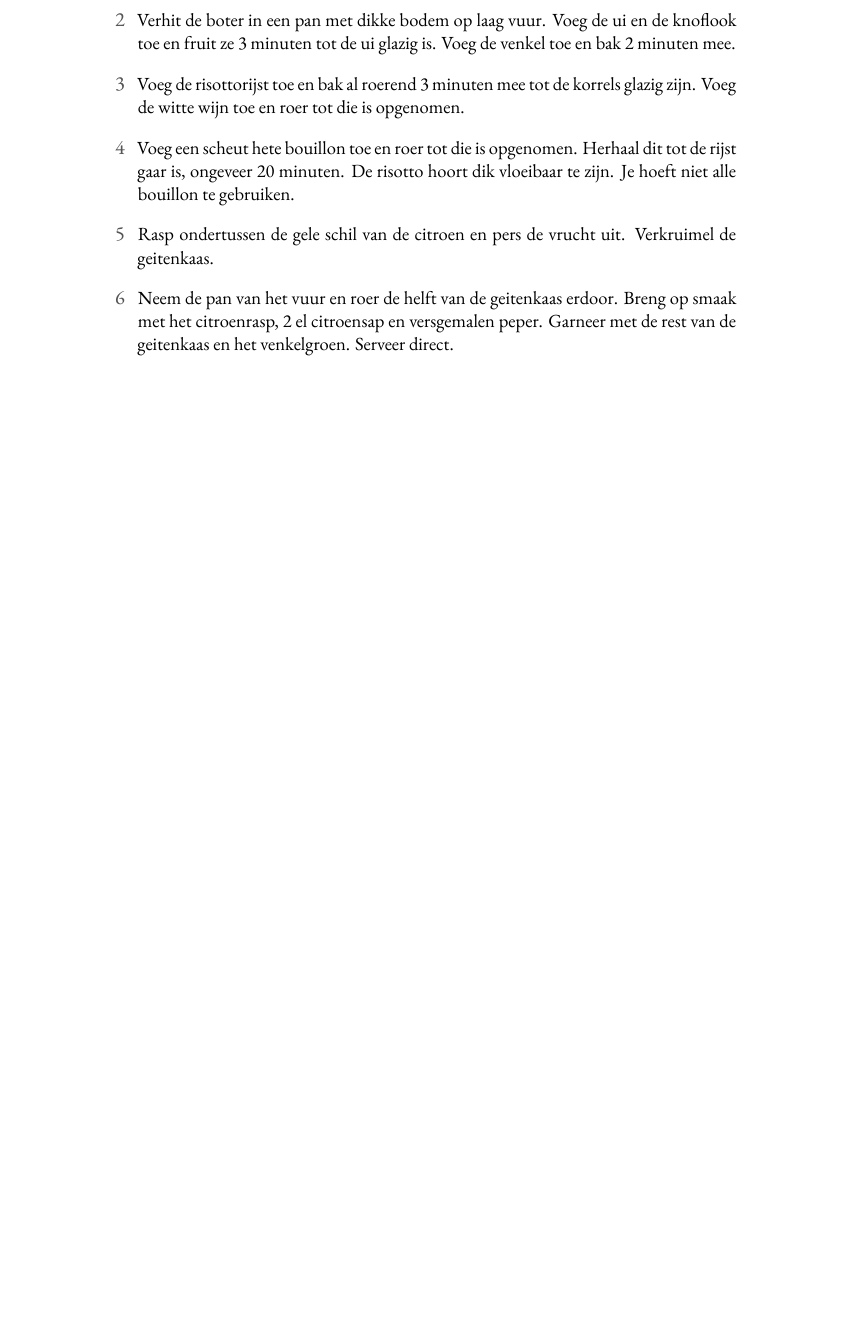
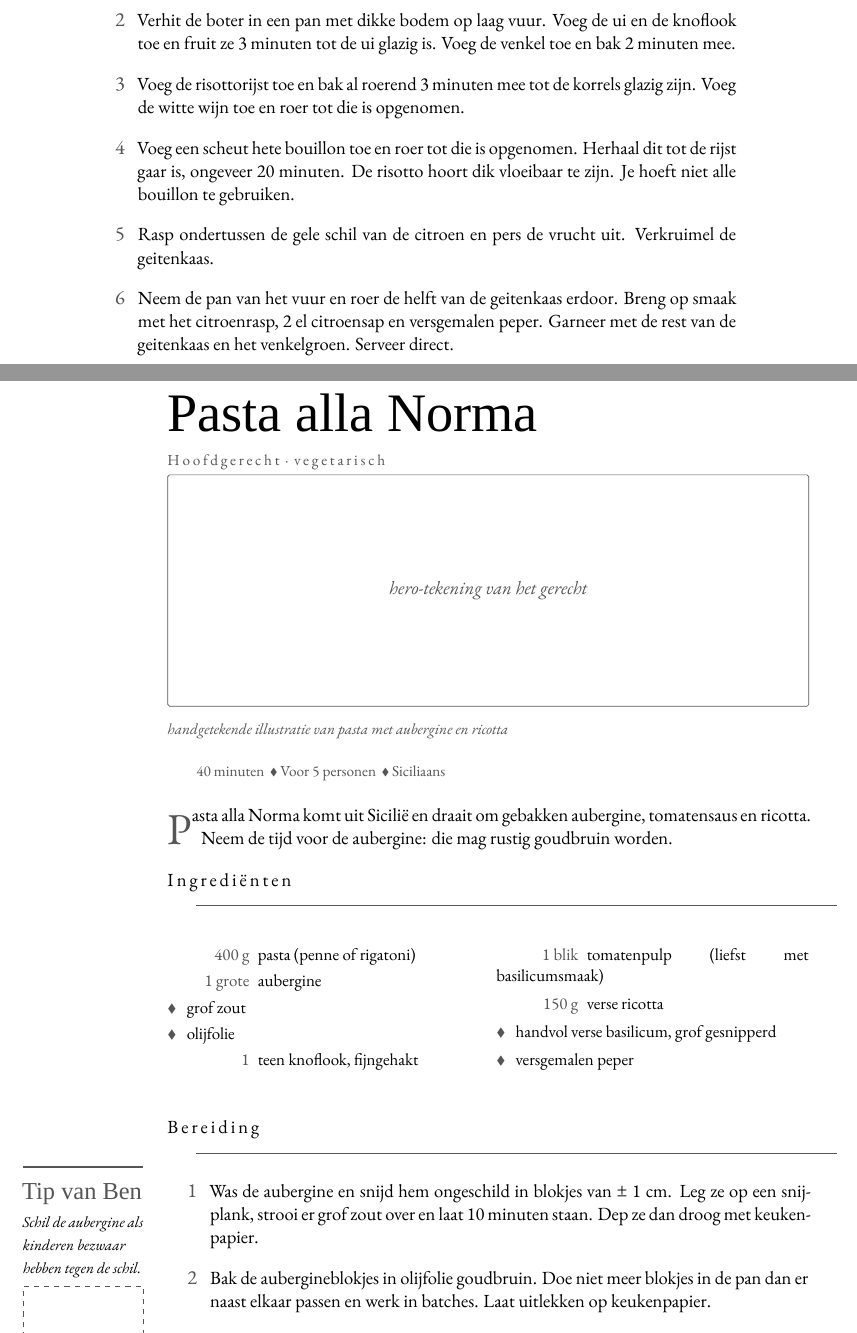
Before and after one commit to spoorcc/kookboek, a LaTeX book (main.tex, which reads recipes/pasta-alla-norma.tex): part of page 25 of 41 before the commit and two parts of pages 25 and 26 of 43 after it, the two joined at a grey line, cut so that both start at the same text, the shorter picture padded with empty space. Compiled offline with XeLaTeX; a missing font is replaced by an installed copy or a similar font.

Commit message:
Add pasta alla norma

```diff
--- /dev/null
+++ b/recipes/pasta-alla-norma.tex
@@ -0,0 +1,40 @@
+\begin{recipe}{Pasta alla Norma}
+\kicker{Hoofdgerecht · vegetarisch}
+\index[register]{Pasta alla Norma}
+\index[register]{Aubergine}
+\index[register]{Ricotta}
+\index[register]{Pasta}
+
+\heroplaceholder{handgetekende illustratie van pasta met aubergine en ricotta}
+\meta{40 minuten \dvd Voor 5 personen \dvd Siciliaans}
+
+\lettrine{P}{asta} alla Norma komt uit Sicilië en draait om gebakken aubergine,
+tomatensaus en ricotta. Neem de tijd voor de aubergine: die mag rustig goudbruin
+worden.
+
+\blockrule{Ingrediënten}
+\begin{ingredients}
+  \ing{400 g}{pasta (penne of rigatoni)}\index[register]{Pasta}
+  \ing{1 grote}{aubergine}\index[register]{Aubergine}
+  \ingb{grof zout}
+  \ingb{olijfolie}
+  \ing{1}{teen knoflook, fijngehakt}
+  \ing{1 blik}{tomatenpulp (liefst met basilicumsmaak)}
+  \ing{150 g}{verse ricotta}\index[register]{Ricotta}
+  \ingb{handvol verse basilicum, grof gesnipperd}
+  \ingb{versgemalen peper}
+\end{ingredients}
+
+\blockrule{Bereiding}
+\tip{Schil de aubergine als kinderen bezwaar hebben tegen de schil.}
+\ingredientsketch{aubergine}
+\begin{steps}
+  \item Was de aubergine en snijd hem ongeschild in blokjes van ± 1 cm. Leg ze op een
+        snijplank, strooi er grof zout over en laat 10 minuten staan. Dep ze dan droog
+        met keukenpapier.
+  \item Bak de aubergineblokjes in olijfolie goudbruin. Doe niet meer blokjes in de pan
+        dan er naast elkaar passen en werk in batches. Laat uitlekken op keukenpapier.
+  \item Fruit de knoflook op laag vuur in een scheut olijfolie. Zorg dat hij niet bruin
+        wordt. Voeg de tomatenpulp toe, breng op smaak met zout en peper en laat
+        10 minuten rustig pruttelen.
+  \item Kook de pasta al dente. Op een Nederlandse verpakking: kook 1 minuut korter
```
Also changed, not shown: main.tex (+1 -0 lines), recipes/pasta-alla-norma.tex (7 more changed lines).
